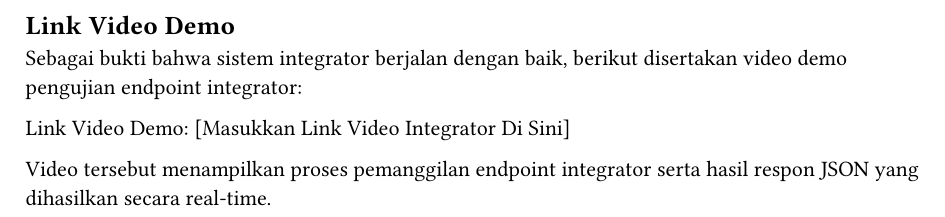
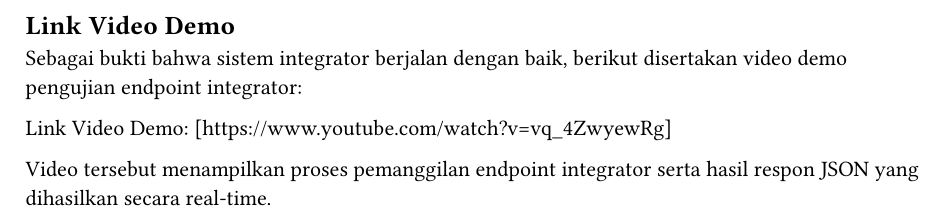
Before and after one commit to avingkaaulia/laporan-dokumentasi, a Typst document (chapters/bab7.typ): part of page 2 of 2, cut so that both start at the same text. Compiled offline with Typst 0.15.

Commit message:
Update beberapa bab dan konfigurasi laporan

```diff
--- a/chapters/bab7.typ
+++ b/chapters/bab7.typ
@@ -48,6 +48,6 @@ Hasil pengujian menunjukkan bahwa data dari berbagai vendor berhasil digabungkan
 == Link Video Demo
 Sebagai bukti bahwa sistem integrator berjalan dengan baik, berikut disertakan video demo pengujian endpoint integrator:
 
-Link Video Demo: [Masukkan Link Video Integrator Di Sini]
+Link Video Demo: [https://www.youtube.com/watch?v=vq_4ZwyewRg]
 
 Video tersebut menampilkan proses pemanggilan endpoint integrator serta hasil respon JSON yang dihasilkan secara real-time.
```
